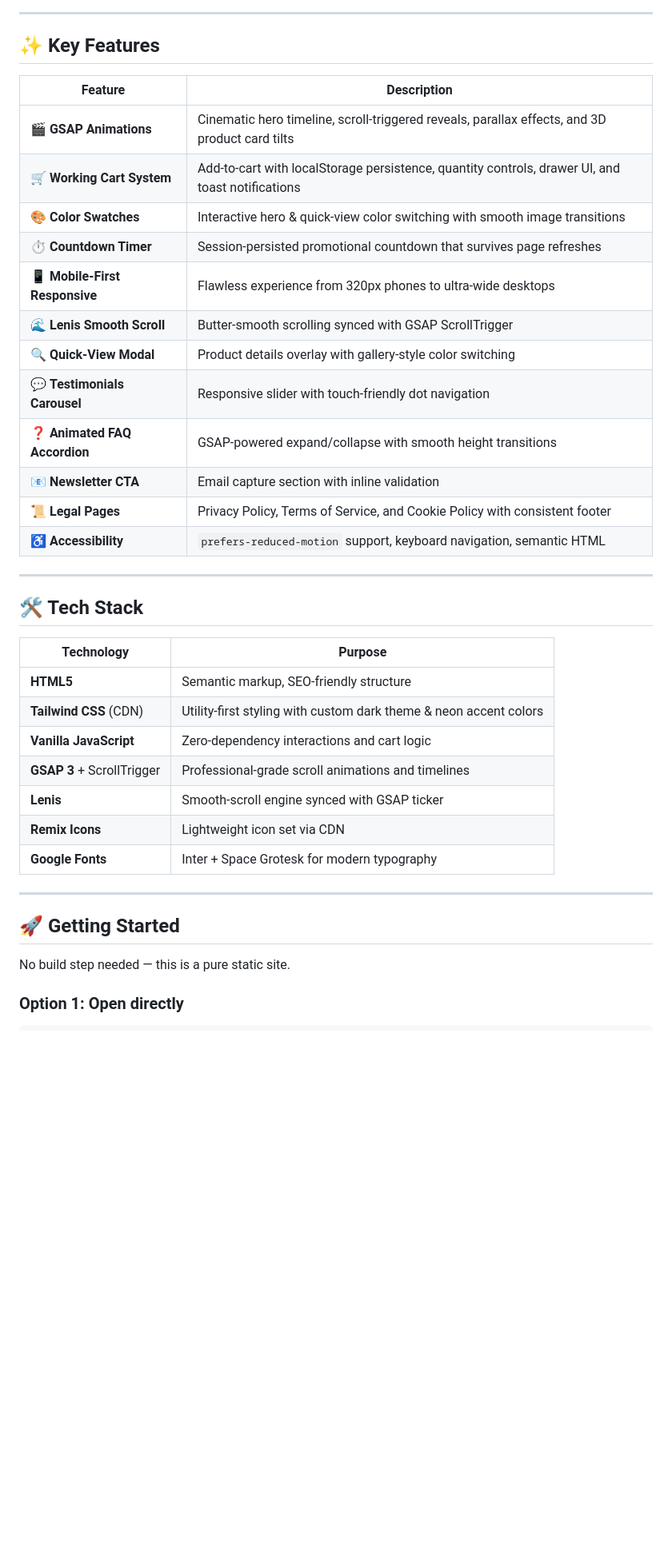
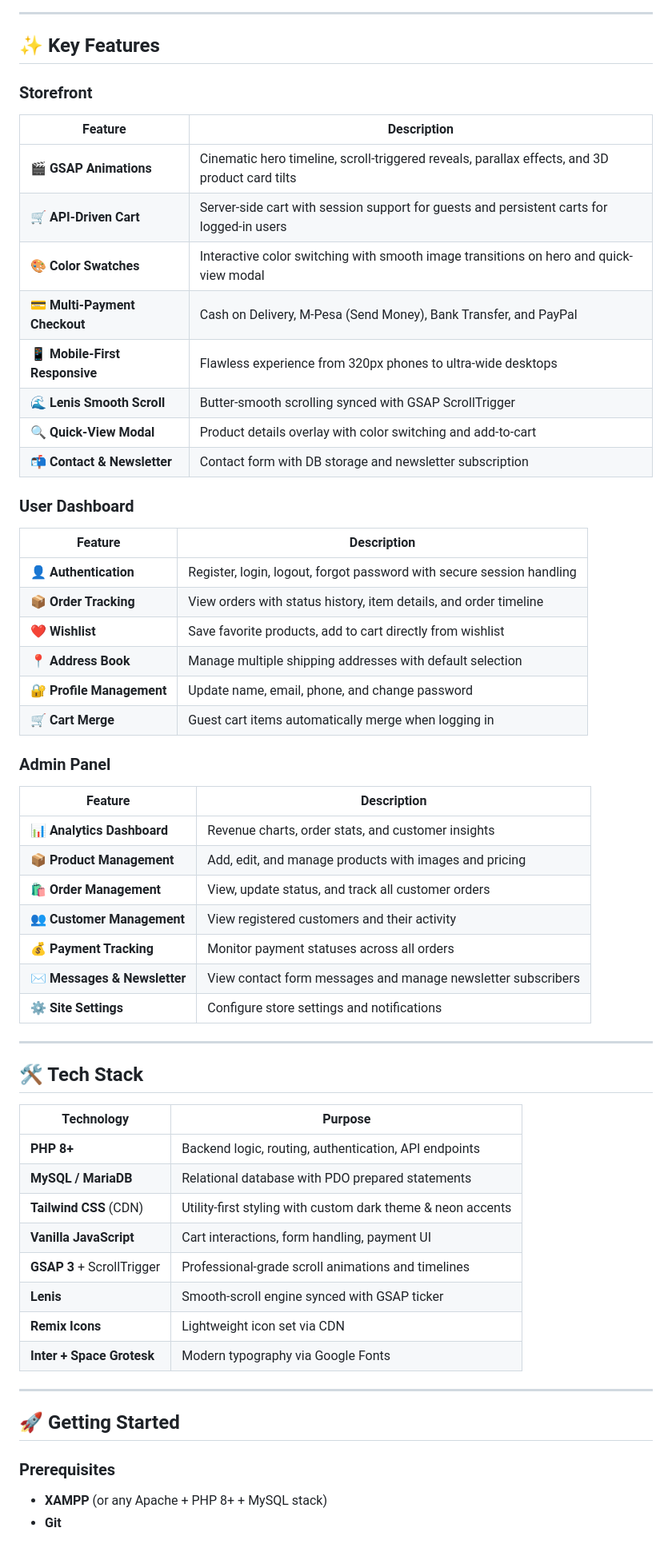
Before and after one commit to bedimcode/responsive-landing-page-headphones, a Markdown page: README.md, the part around one of its changes. Shown at 80% size. Rendered like a GitHub page; blank space fills up the shorter version.

```diff
--- a/README.md
+++ b/README.md
@@ -20,20 +20,38 @@
 
 ## ✨ Key Features
 
+### Storefront
 | Feature | Description |
 |---------|-------------|
 | 🎬 **GSAP Animations** | Cinematic hero timeline, scroll-triggered reveals, parallax effects, and 3D product card tilts |
-| 🛒 **Working Cart System** | Add-to-cart with localStorage persistence, quantity controls, drawer UI, and toast notifications |
-| 🎨 **Color Swatches** | Interactive hero & quick-view color switching with smooth image transitions |
-| ⏱️ **Countdown Timer** | Session-persisted promotional countdown that survives page refreshes |
+| 🛒 **API-Driven Cart** | Server-side cart with session support for guests and persistent carts for logged-in users |
+| 🎨 **Color Swatches** | Interactive color switching with smooth image transitions on hero and quick-view modal |
+| 💳 **Multi-Payment Checkout** | Cash on Delivery, M-Pesa (Send Money), Bank Transfer, and PayPal |
 | 📱 **Mobile-First Responsive** | Flawless experience from 320px phones to ultra-wide desktops |
 | 🌊 **Lenis Smooth Scroll** | Butter-smooth scrolling synced with GSAP ScrollTrigger |
-| 🔍 **Quick-View Modal** | Product details overlay with gallery-style color switching |
-| 💬 **Testimonials Carousel** | Responsive slider with touch-friendly dot navigation |
-| ❓ **Animated FAQ Accordion** | GSAP-powered expand/collapse with smooth height transitions |
-| 📧 **Newsletter CTA** | Email capture section with inline validation |
-| 📜 **Legal Pages** | Privacy Policy, Terms of Service, and Cookie Policy with consistent footer |
-| ♿ **Accessibility** | `prefers-reduced-motion` support, keyboard navigation, semantic HTML |
+| 🔍 **Quick-View Modal** | Product details overlay with color switching and add-to-cart |
+| 📬 **Contact & Newsletter** | Contact form with DB storage and newsletter subscription |
+
+### User Dashboard
+| Feature | Description |
+|---------|-------------|
+| 👤 **Authentication** | Register, login, logout, forgot password with secure session handling |
+| 📦 **Order Tracking** | View orders with status history, item details, and order timeline |
+| ❤️ **Wishlist** | Save favorite products, add to cart directly from wishlist |
+| 📍 **Address Book** | Manage multiple shipping addresses with default selection |
+| 🔐 **Profile Management** | Update name, email, phone, and change password |
+| 🛒 **Cart Merge** | Guest cart items automatically merge when logging in |
+
+### Admin Panel
+| Feature | Description |
+|---------|-------------|
+| 📊 **Analytics Dashboard** | Revenue charts, order stats, and customer insights |
+| 📦 **Product Management** | Add, edit, and manage products with images and pricing |
+| 🛍️ **Order Management** | View, update status, and track all customer orders |
+| 👥 **Customer Management** | View registered customers and their activity |
+| 💰 **Payment Tracking** | Monitor payment statuses across all orders |
+| ✉️ **Messages & Newsletter** | View contact form messages and manage newsletter subscribers |
+| ⚙️ **Site Settings** | Configure store settings and notifications |
 
 ---
 
@@ -41,19 +59,21 @@
 
 | Technology | Purpose |
 |-----------|---------|
-| **HTML5** | Semantic markup, SEO-friendly structure |
-| **Tailwind CSS** (CDN) | Utility-first styling with custom dark theme & neon accent colors |
-| **Vanilla JavaScript** | Zero-dependency interactions and cart logic |
+| **PHP 8+** | Backend logic, routing, authentication, API endpoints |
+| **MySQL / MariaDB** | Relational database with PDO prepared statements |
+| **Tailwind CSS** (CDN) | Utility-first styling with custom dark theme & neon accents |
+| **Vanilla JavaScript** | Cart interactions, form handling, payment UI |
 | **GSAP 3** + ScrollTrigger | Professional-grade scroll animations and timelines |
 | **Lenis** | Smooth-scroll engine synced with GSAP ticker |
 | **Remix Icons** | Lightweight icon set via CDN |
-| **Google Fonts** | Inter + Space Grotesk for modern typography |
+| **Inter + Space Grotesk** | Modern typography via Google Fonts |
 
 ---
 
 ## 🚀 Getting Started
 
-No build step needed — this is a pure static site.
+### Prerequisites
 
-### Option 1: Open directly
+- **XAMPP** (or any Apache + PHP 8+ + MySQL stack)
+- **Git**
 
```
Also changed, not shown: other parts of README.md (+122 -60 lines).
